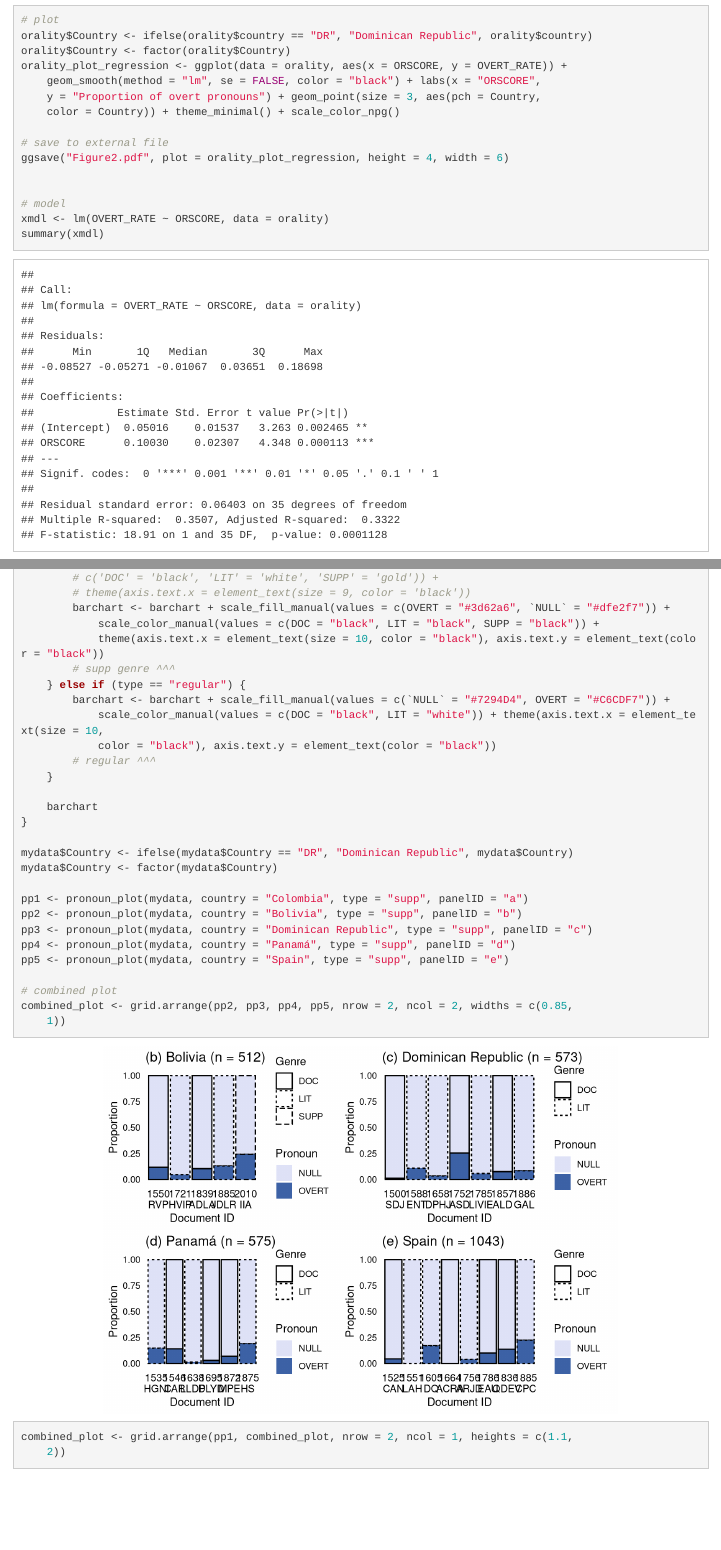
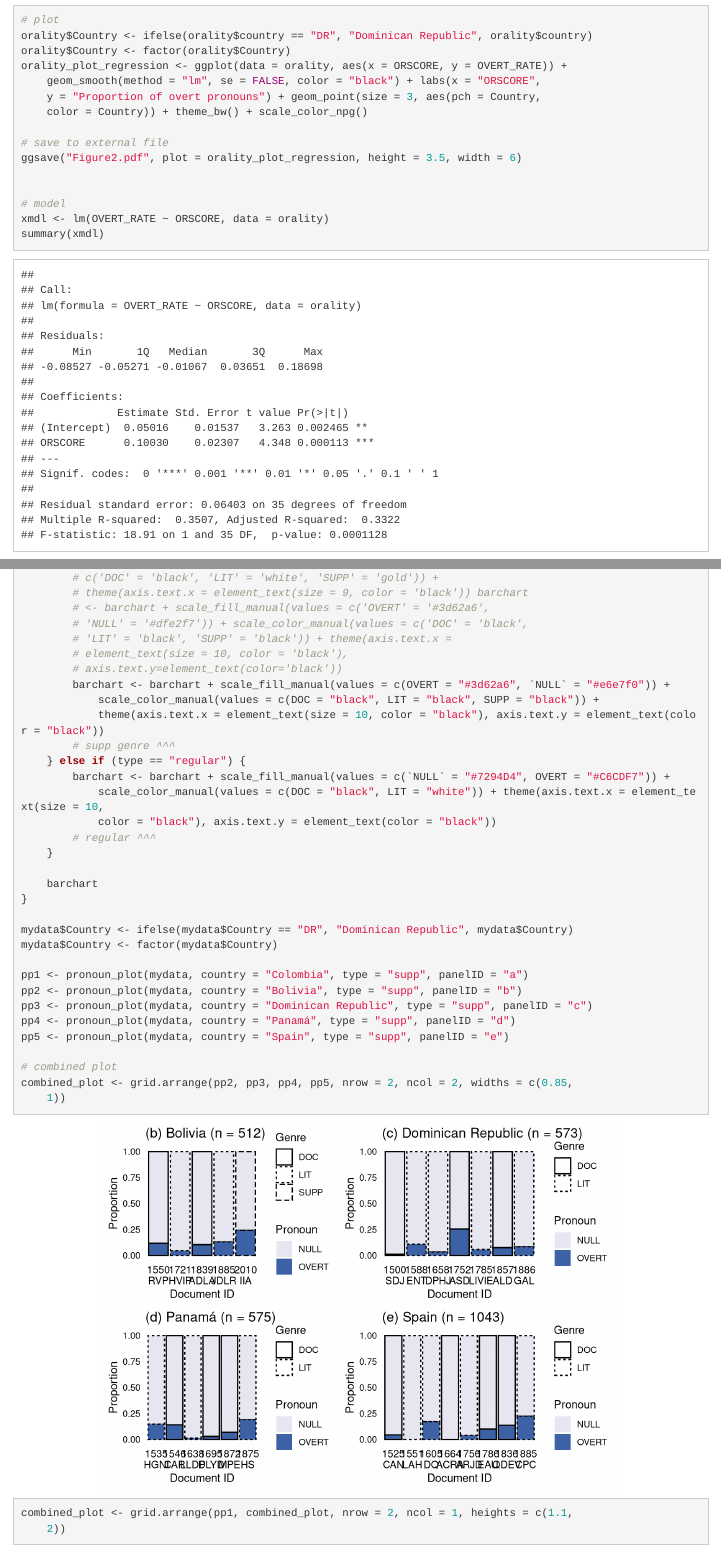
Before and after one commit to erc-starfish/5wh, an R Markdown document (null-subjects/null-subjects.Rmd): the page in a window 1100 px wide, from 1420 px down, and a second part further down, joined at a grey line. Rendered offline with R 4.5, knitr and Pandoc, with nearby package versions; some code elsewhere in the file could not run offline.

Commit message:
changed NULL colour

```diff
--- a/null-subjects/null-subjects.Rmd
+++ b/null-subjects/null-subjects.Rmd
@@ -84,10 +84,10 @@ orality_plot_regression <- ggplot(data = orality, aes(x = ORSCORE, y = OVERT_RAT
   geom_smooth(method = "lm", se = FALSE, color = "black") +
   labs(x="ORSCORE", y="Proportion of overt pronouns") +
 	geom_point(size=3.0, aes(pch = Country, color = Country)) +
-	theme_minimal() + scale_color_npg()
+	theme_bw() + scale_color_npg()
 
 # save to external file
-ggsave("Figure2.pdf", plot=orality_plot_regression, height=4, width=6)
+ggsave("Figure2.pdf", plot=orality_plot_regression, height=3.5, width=6)
 
 
 #model
@@ -135,7 +135,8 @@ pronoun_plot <- function(mydata, country, panelID, type="regular") {
 
   if (type == "supp") {
     #barchart <- barchart + scale_fill_manual(values = c("NULL" = "#7294D4", "OVERT" = "#C6CDF7")) + scale_color_manual(values = c("DOC" = "black", "LIT" = "white", "SUPP" = "gold")) + theme(axis.text.x = element_text(size = 9, color = "black"))
-    barchart <- barchart + scale_fill_manual(values = c("OVERT" = "#3d62a6", "NULL" = "#dfe2f7")) + scale_color_manual(values = c("DOC" = "black", "LIT" = "black", "SUPP" = "black")) + theme(axis.text.x = element_text(size = 10, color = "black"), axis.text.y=element_text(color="black"))
+    #barchart <- barchart + scale_fill_manual(values = c("OVERT" = "#3d62a6", "NULL" = "#dfe2f7")) + scale_color_manual(values = c("DOC" = "black", "LIT" = "black", "SUPP" = "black")) + theme(axis.text.x = element_text(size = 10, color = "black"), axis.text.y=element_text(color="black"))
+    barchart <- barchart + scale_fill_manual(values = c("OVERT" = "#3d62a6", "NULL" = "#e6e7f0")) + scale_color_manual(values = c("DOC" = "black", "LIT" = "black", "SUPP" = "black")) + theme(axis.text.x = element_text(size = 10, color = "black"), axis.text.y=element_text(color="black"))
     #supp genre ^^^
   } else if (type == "regular") {
     barchart <- barchart + scale_fill_manual(values = c("NULL" = "#7294D4", "OVERT" = "#C6CDF7")) + scale_color_manual(values = c("DOC" = "black", "LIT" = "white")) + theme(axis.text.x = element_text(size = 10, color = "black"), axis.text.y=element_text(color="black"))
```
